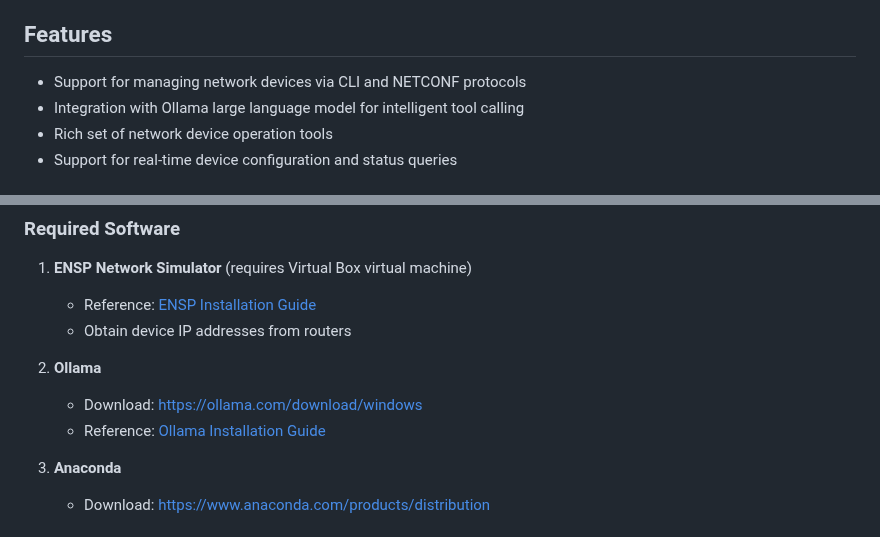
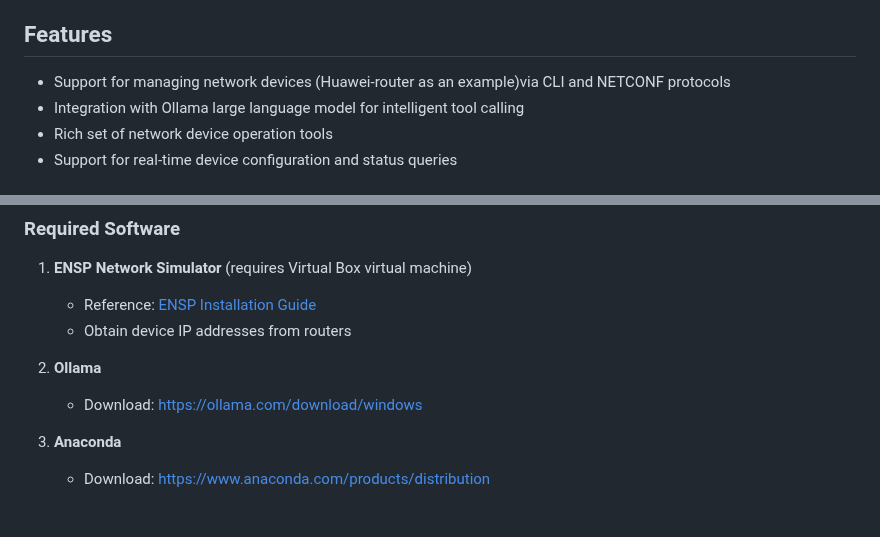
Before and after one commit to Yuanyuan4666/Integration-of-MCP-and-Network-Management-Protocols, a Markdown page: MCP-Integration-NM/README.md, 2 parts joined by grey strips. GitHub-like rendering.

```diff
--- a/MCP-Integration-NM/README.md
+++ b/MCP-Integration-NM/README.md
@@ -9,7 +9,7 @@ This project consists of two main files that implement an MCP (Model Context Pro
 
 ## Features
 
-- Support for managing network devices via CLI and NETCONF protocols
+- Support for managing network devices (Huawei-router as an example)via CLI and NETCONF protocols
 - Integration with Ollama large language model for intelligent tool calling
 - Rich set of network device operation tools
 - Support for real-time device configuration and status queries
@@ -23,7 +23,6 @@ This project consists of two main files that implement an MCP (Model Context Pro
 
 2. **Ollama**
    - Download: https://ollama.com/download/windows
-   - Reference: [Ollama Installation Guide](https://ollama.com/download/windows)
 
 3. **Anaconda**
    - Download: https://www.anaconda.com/products/distribution
```
